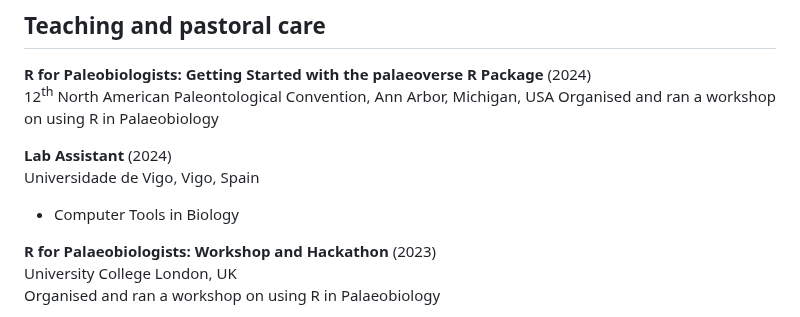
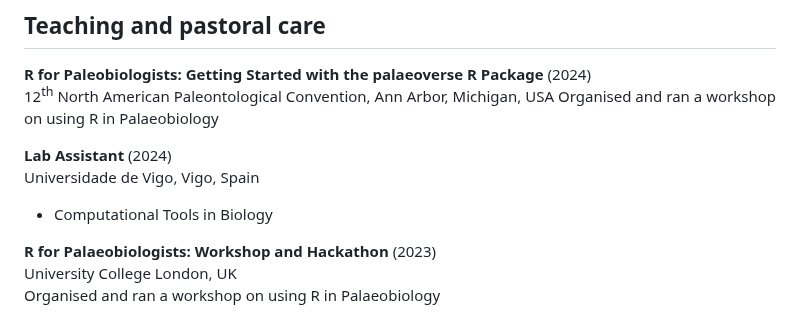
Before and after one commit to LewisAJones/cv-markdown, a Markdown page: README.md, the part around the change. Rendered like a GitHub page.

```diff
--- a/README.md
+++ b/README.md
@@ -292,7 +292,7 @@ Organised and ran a workshop on using R in Palaeobiology
 **Lab Assistant** (2024)
 Universidade de Vigo, Vigo, Spain
 
--  Computer Tools in Biology
+-  Computational Tools in Biology
 
 **R for Palaeobiologists: Workshop and Hackathon** (2023)
 University College London, UK
```
